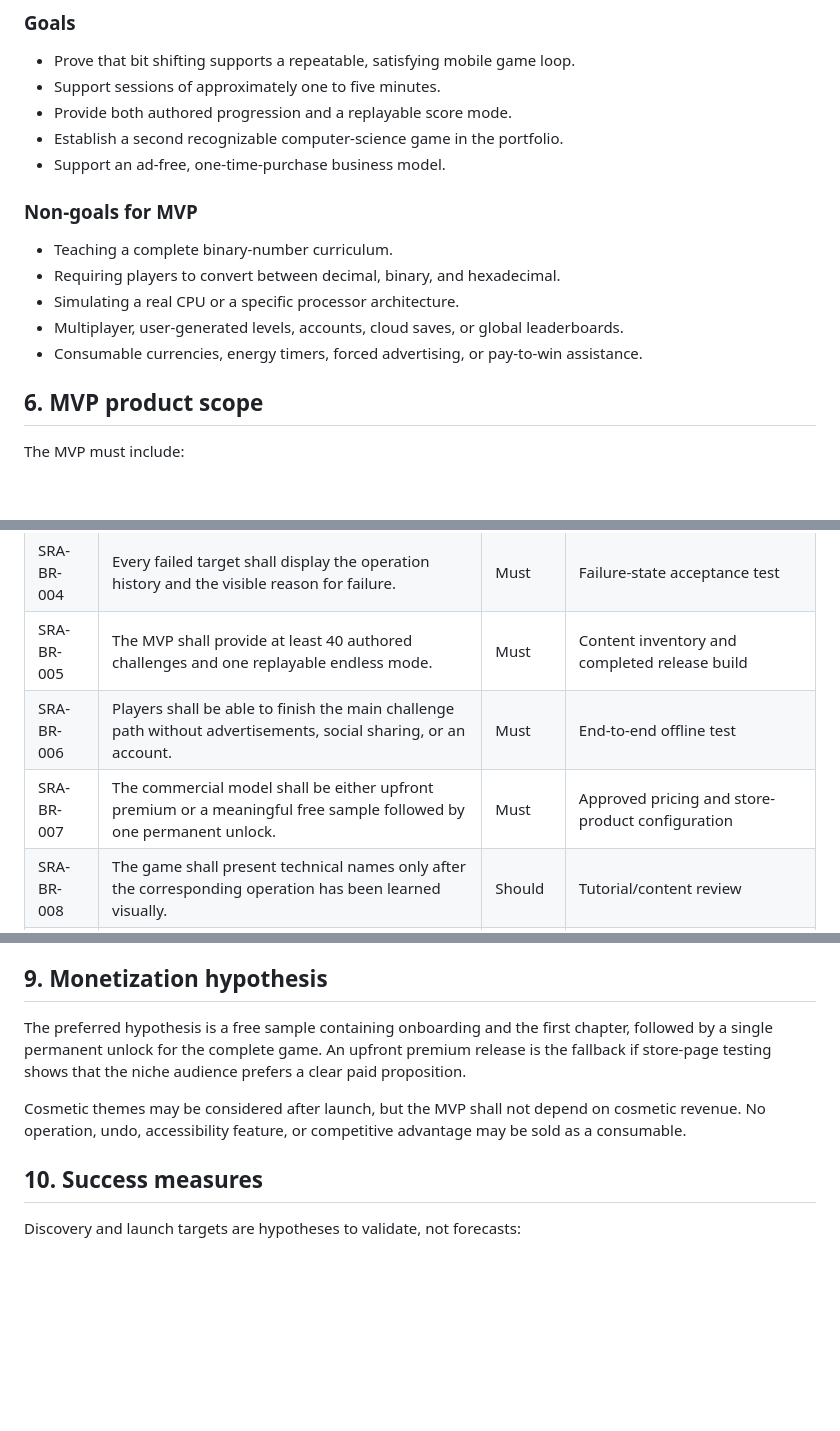
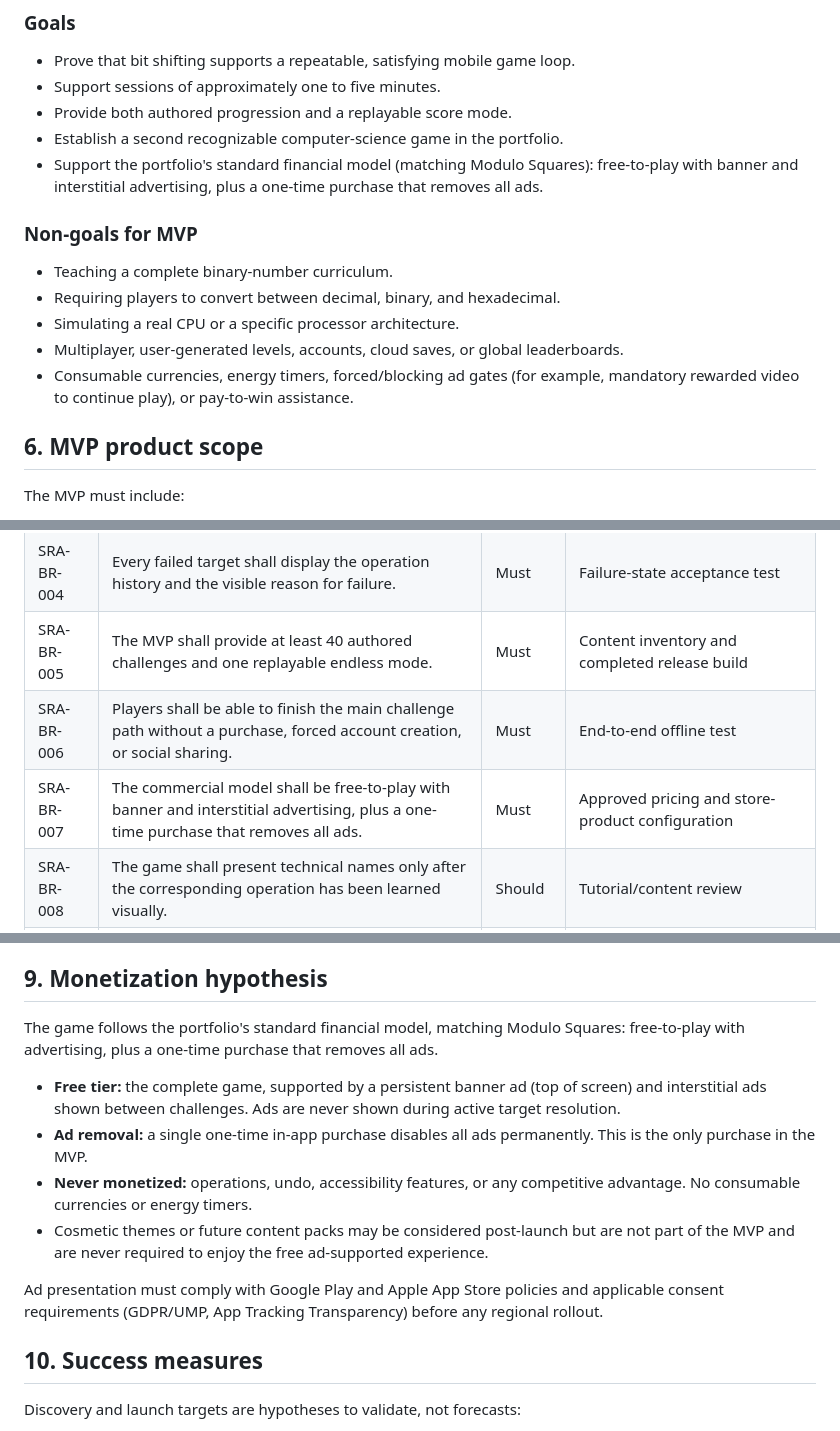
Before and after one commit to NelsonGrey/intercept-echo, a Markdown page: docs/BUSINESS_REQUIREMENTS.md, 3 parts joined by grey strips. GitHub-like rendering; blank space fills up the shorter version.

Commit message:
Correct financial model to free-to-play + ads (matching Modulo Squares), documented in BRD/TRD

```diff
--- a/docs/BUSINESS_REQUIREMENTS.md
+++ b/docs/BUSINESS_REQUIREMENTS.md
@@ -57,7 +57,7 @@ The game must not require prior knowledge of binary, hexadecimal, programming, o
 - Support sessions of approximately one to five minutes.
 - Provide both authored progression and a replayable score mode.
 - Establish a second recognizable computer-science game in the portfolio.
-- Support an ad-free, one-time-purchase business model.
+- Support the portfolio's standard financial model (matching Modulo Squares): free-to-play with banner and interstitial advertising, plus a one-time purchase that removes all ads.
 
 ### Non-goals for MVP
 
@@ -65,7 +65,7 @@ The game must not require prior knowledge of binary, hexadecimal, programming, o
 - Requiring players to convert between decimal, binary, and hexadecimal.
 - Simulating a real CPU or a specific processor architecture.
 - Multiplayer, user-generated levels, accounts, cloud saves, or global leaderboards.
-- Consumable currencies, energy timers, forced advertising, or pay-to-win assistance.
+- Consumable currencies, energy timers, forced/blocking ad gates (for example, mandatory rewarded video to continue play), or pay-to-win assistance.
 
 ## 6. MVP product scope
 
@@ -93,8 +93,8 @@ Daily challenges, online leaderboards, social sharing, additional bit widths, si
 | SRA-BR-003 | Overflow shall create a meaningful resource or scoring decision and shall not be a cosmetic effect.                               | Must     | Design rules and playtest evidence showing at least two viable uses |
 | SRA-BR-004 | Every failed target shall display the operation history and the visible reason for failure.                                       | Must     | Failure-state acceptance test                                       |
 | SRA-BR-005 | The MVP shall provide at least 40 authored challenges and one replayable endless mode.                                            | Must     | Content inventory and completed release build                       |
-| SRA-BR-006 | Players shall be able to finish the main challenge path without advertisements, social sharing, or an account.                    | Must     | End-to-end offline test                                             |
-| SRA-BR-007 | The commercial model shall be either upfront premium or a meaningful free sample followed by one permanent unlock.                | Must     | Approved pricing and store-product configuration                    |
+| SRA-BR-006 | Players shall be able to finish the main challenge path without a purchase, forced account creation, or social sharing.           | Must     | End-to-end offline test                                             |
+| SRA-BR-007 | The commercial model shall be free-to-play with banner and interstitial advertising, plus a one-time purchase that removes all ads. | Must   | Approved pricing and store-product configuration                    |
 | SRA-BR-008 | The game shall present technical names only after the corresponding operation has been learned visually.                          | Should   | Tutorial/content review                                             |
 | SRA-BR-009 | The visual, audio, UI, code, writing, and level content shall be original or supported by retained license records.               | Must     | Asset provenance register and release audit                         |
 | SRA-BR-010 | The final title and icon shall pass store, web, domain, and trademark clearance before public announcement.                       | Must     | Signed clearance checklist                                          |
@@ -116,9 +117,14 @@ Each challenge should introduce or combine one idea. Repetition should come from
 
 ## 9. Monetization hypothesis
 
-The preferred hypothesis is a free sample containing onboarding and the first chapter, followed by a single permanent unlock for the complete game. An upfront premium release is the fallback if store-page testing shows that the niche audience prefers a clear paid proposition.
+The game follows the portfolio's standard financial model, matching Modulo Squares: free-to-play with advertising, plus a one-time purchase that removes all ads.
 
-Cosmetic themes may be considered after launch, but the MVP shall not depend on cosmetic revenue. No operation, undo, accessibility feature, or competitive advantage may be sold as a consumable.
+- **Free tier:** the complete game, supported by a persistent banner ad (top of screen) and interstitial ads shown between challenges. Ads are never shown during active target resolution.
+- **Ad removal:** a single one-time in-app purchase disables all ads permanently. This is the only purchase in the MVP.
+- **Never monetized:** operations, undo, accessibility features, or any competitive advantage. No consumable currencies or energy timers.
+- Cosmetic themes or future content packs may be considered post-launch but are not part of the MVP and are never required to enjoy the free ad-supported experience.
+
+Ad presentation must comply with Google Play and Apple App Store policies and applicable consent requirements (GDPR/UMP, App Tracking Transparency) before any regional rollout.
 
 ## 10. Success measures
 
```
Also changed, not shown: other parts of docs/BUSINESS_REQUIREMENTS.md (+1 -0 lines), docs/TECHNICAL_REQUIREMENTS.md (+8 -3 lines).
